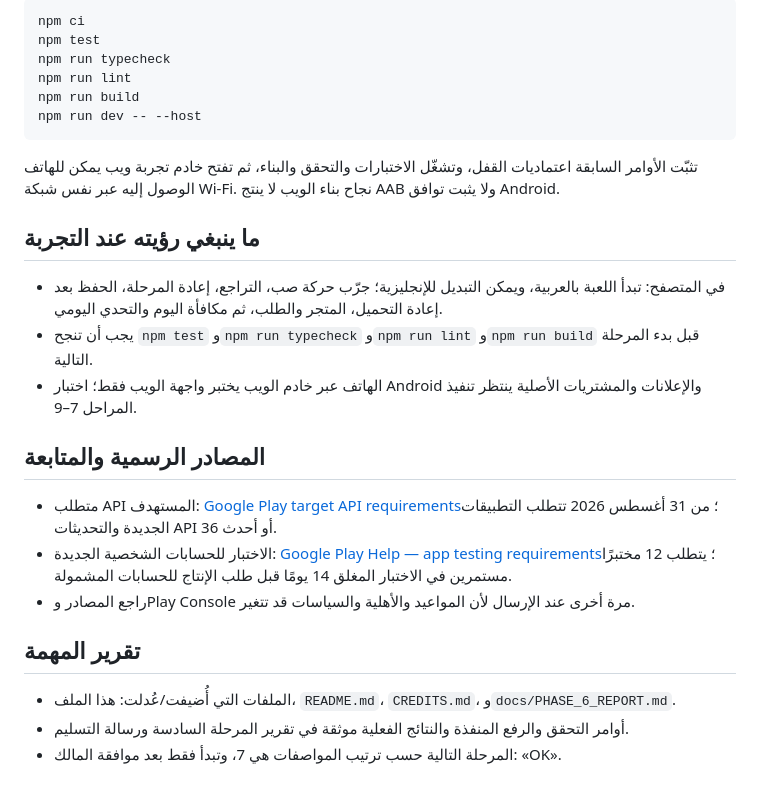
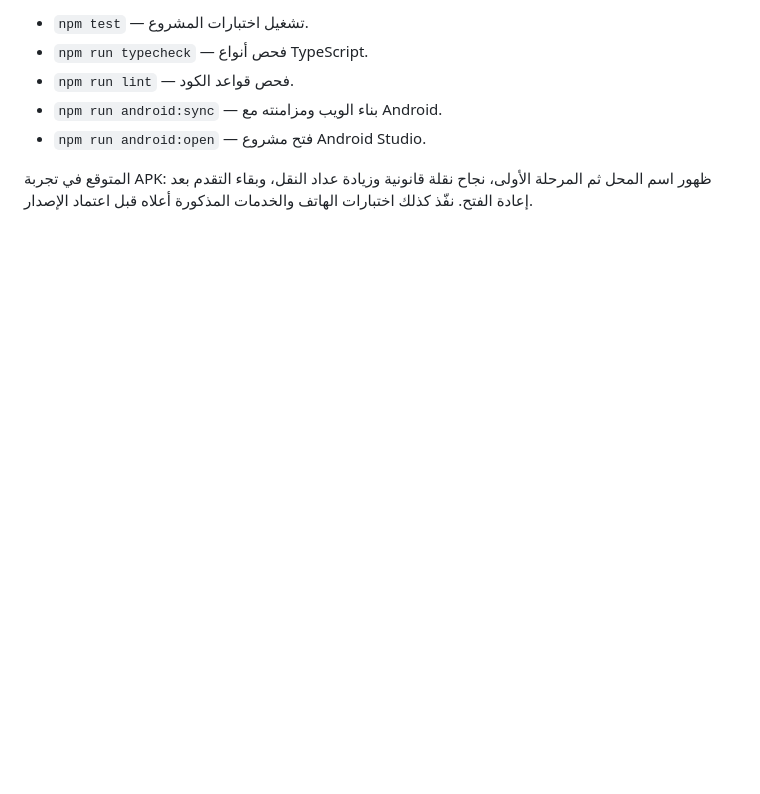
Before and after one commit to marcoehaab11/atara-app, a Markdown page: docs/GOOGLE_PLAY_READINESS.md, the part around one of its changes. Rendered like a GitHub page; blank space fills up the shorter version.

````diff
--- a/docs/GOOGLE_PLAY_READINESS.md
+++ b/docs/GOOGLE_PLAY_READINESS.md
@@ -56,29 +52,8 @@
 
-```powershell
-npm ci
-npm test
-npm run typecheck
-npm run lint
-npm run build
-npm run dev -- --host
-```
+- `npm test` — تشغيل اختبارات المشروع.
+- `npm run typecheck` — فحص أنواع TypeScript.
+- `npm run lint` — فحص قواعد الكود.
+- `npm run android:sync` — بناء الويب ومزامنته مع Android.
+- `npm run android:open` — فتح مشروع Android Studio.
 
-تثبّت الأوامر السابقة اعتماديات القفل، وتشغّل الاختبارات والتحقق والبناء، ثم تفتح خادم تجربة ويب يمكن للهاتف الوصول إليه عبر نفس شبكة Wi-Fi. نجاح بناء الويب لا ينتج AAB ولا يثبت توافق Android.
-
-## ما ينبغي رؤيته عند التجربة
-
-- في المتصفح: تبدأ اللعبة بالعربية، ويمكن التبديل للإنجليزية؛ جرّب حركة صب، التراجع، إعادة المرحلة، الحفظ بعد إعادة التحميل، المتجر والطلب، ثم مكافأة اليوم والتحدي اليومي.
-- يجب أن تنجح `npm test` و`npm run typecheck` و`npm run lint` و`npm run build` قبل بدء المرحلة التالية.
-- الهاتف عبر خادم الويب يختبر واجهة الويب فقط؛ اختبار Android والإعلانات والمشتريات الأصلية ينتظر تنفيذ المراحل 7–9.
-
-## المصادر الرسمية والمتابعة
-
-- متطلب API المستهدف: [Google Play target API requirements](https://developer.android.com/google/play/requirements/target-sdk)؛ من 31 أغسطس 2026 تتطلب التطبيقات الجديدة والتحديثات API 36 أو أحدث.
-- الاختبار للحسابات الشخصية الجديدة: [Google Play Help — app testing requirements](https://support.google.com/googleplay/android-developer/answer/14151465?hl=en)؛ يتطلب 12 مختبرًا مستمرين في الاختبار المغلق 14 يومًا قبل طلب الإنتاج للحسابات المشمولة.
-- راجع المصادر وPlay Console مرة أخرى عند الإرسال لأن المواعيد والأهلية والسياسات قد تتغير.
-
-## تقرير المهمة
-
-- الملفات التي أُضيفت/عُدلت: هذا الملف، `README.md`، `CREDITS.md`، و`docs/PHASE_6_REPORT.md`.
-- أوامر التحقق والرفع المنفذة والنتائج الفعلية موثقة في تقرير المرحلة السادسة ورسالة التسليم.
-- المرحلة التالية حسب ترتيب المواصفات هي 7، وتبدأ فقط بعد موافقة المالك: «OK».
+المتوقع في تجربة APK: ظهور اسم المحل ثم المرحلة الأولى، نجاح نقلة قانونية وزيادة عداد النقل، وبقاء التقدم بعد إعادة الفتح. نفّذ كذلك اختبارات الهاتف والخدمات المذكورة أعلاه قبل اعتماد الإصدار.
````
Also changed, not shown: other parts of docs/GOOGLE_PLAY_READINESS.md (+32 -36 lines), docs/PHASE_8_REPORT.md (+3 -2 lines), docs/PLAY_CONSOLE_ACCOUNT_SETUP.md (added, +56 -0 lines).
